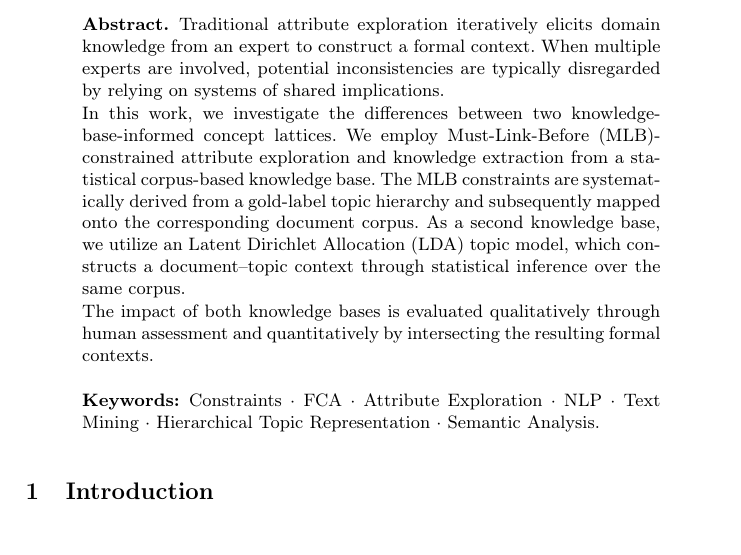
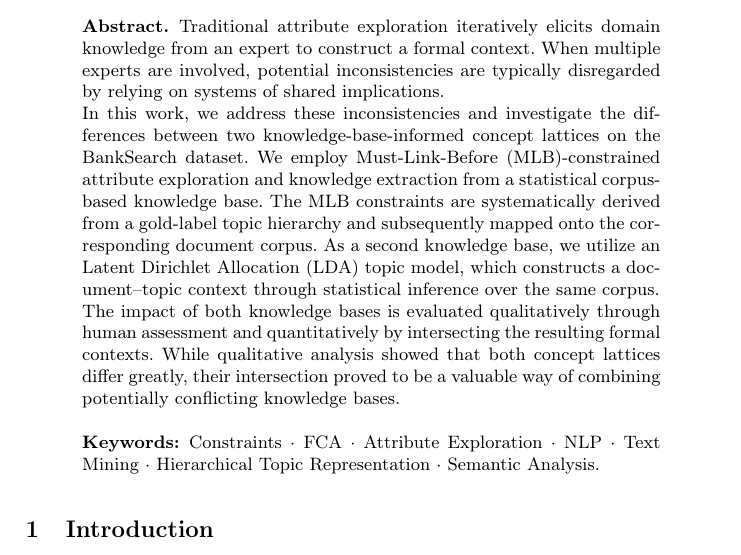
Before and after one commit to KlaraGtknst/fca-constrained-clustering, a LaTeX paper (main.tex, which reads chapters/01_abstract.tex): part of page 1 of 15, cut so that both start at the same text. Compiled offline with pdfLaTeX.

Commit message:
feat: abstract draft 3

```diff
--- a/chapters/01_abstract.tex
+++ b/chapters/01_abstract.tex
@@ -2,13 +2,16 @@
 Traditional attribute exploration iteratively elicits domain knowledge from an expert to construct a formal context.
 When multiple experts are involved, potential inconsistencies are typically disregarded by relying on systems of shared implications.
 
-In this work, we investigate the differences between two knowledge-base-informed concept lattices.
+In this work, we address these inconsistencies and investigate the differences between two knowledge-base-informed
+concept lattices on the BankSearch dataset.
 We employ \ac{mlb}-constrained attribute exploration and knowledge extraction from a statistical corpus-based knowledge
 base.
 The \ac{mlb} constraints are systematically derived from a gold-label topic hierarchy and subsequently mapped onto the corresponding document corpus.
 As a second knowledge base, we utilize an \ac{lda} topic model, which constructs a document–topic context through statistical inference over the same corpus.
 
 The impact of both knowledge bases is evaluated qualitatively through human assessment and quantitatively by intersecting the resulting formal contexts.
+While qualitative analysis showed that both concept lattices differ greatly, their intersection proved to be a
+valuable way of combining potentially conflicting knowledge bases.
 
 \keywords{Constraints  \and \acs{fca} \and Attribute Exploration \and \acs{nlp} \and Text Mining
         \and Hierarchical Topic Representation \and Semantic Analysis.}
```
